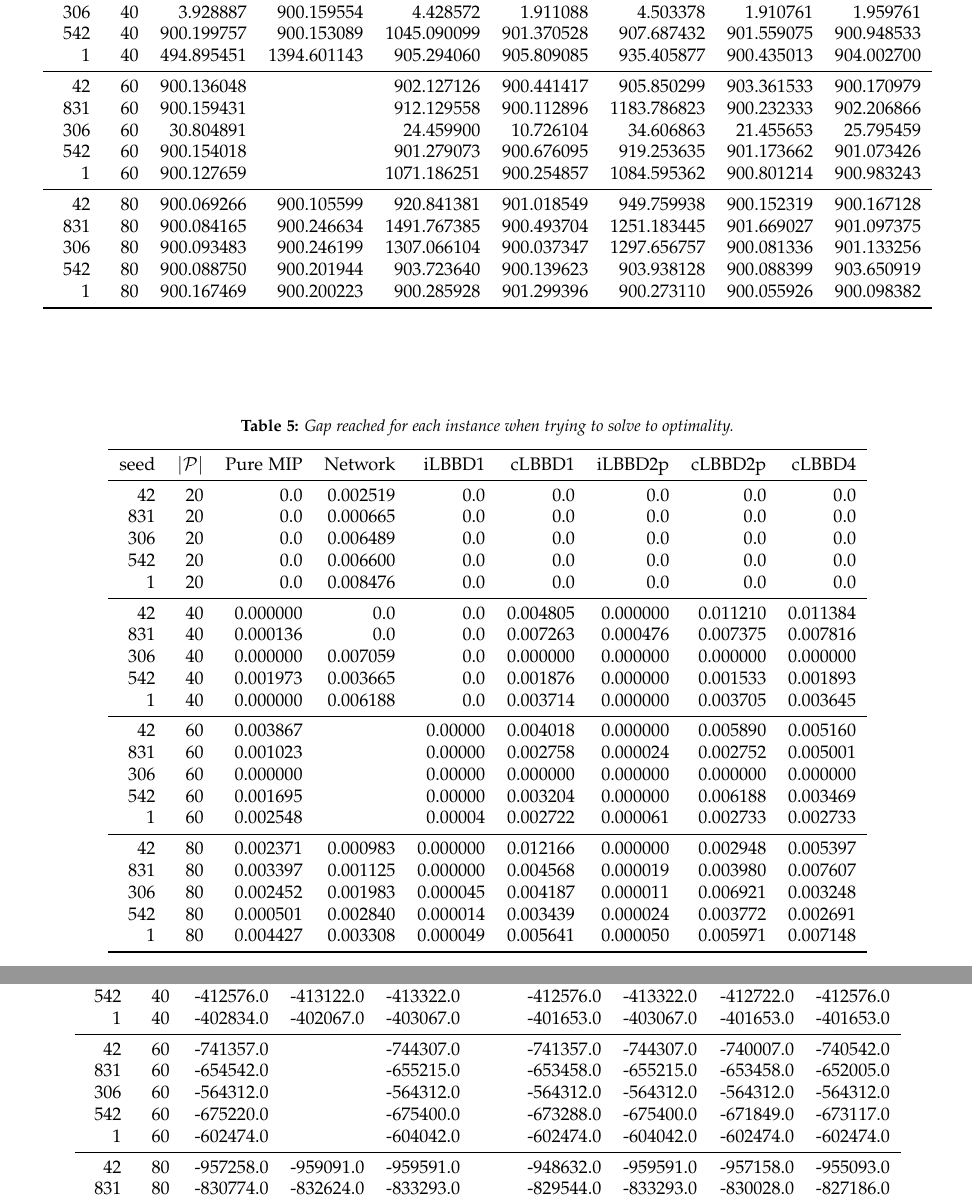
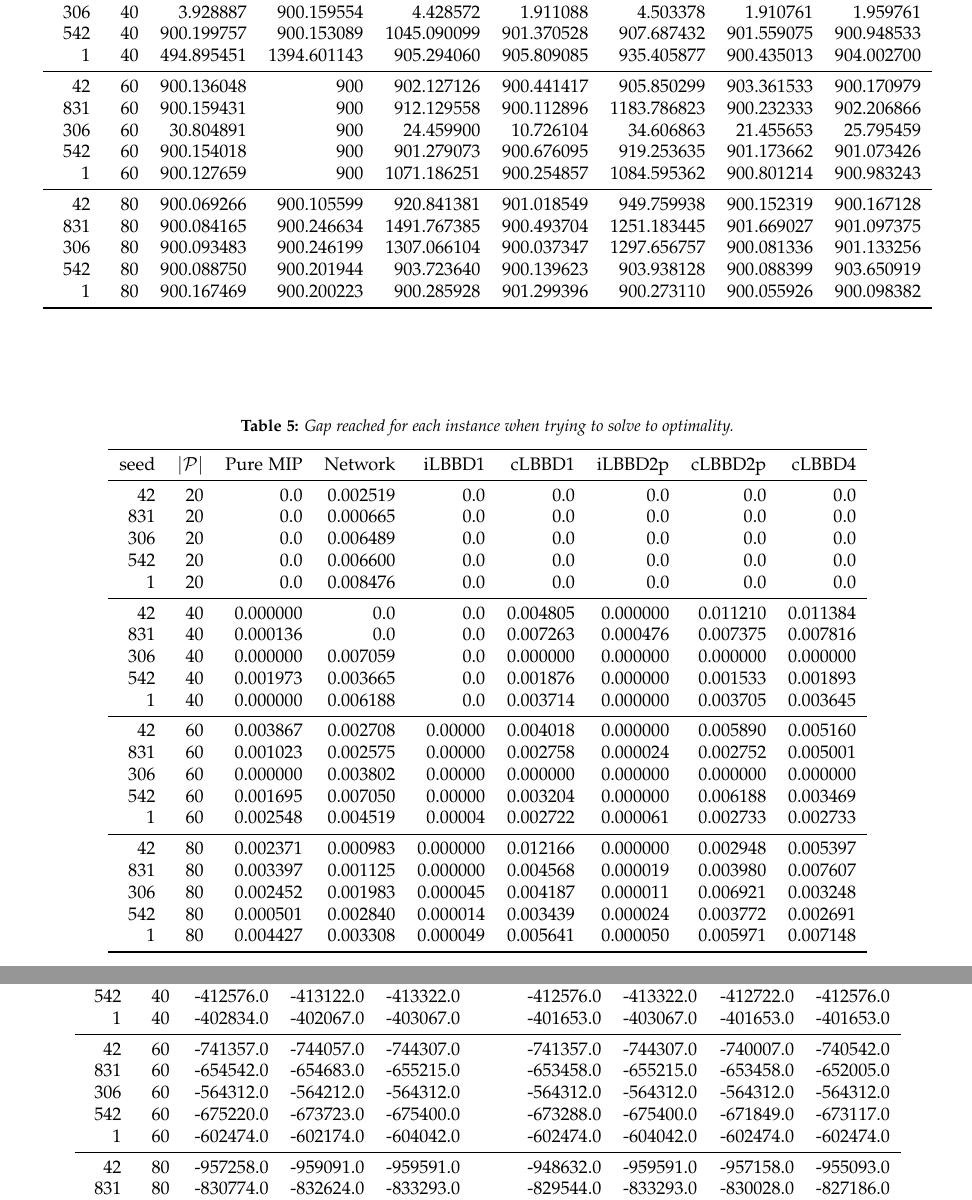
Before and after one commit to MitchellJC/math3205-project, a LaTeX document (TeX/main.tex, which reads TeX/results/gaps_optimal.tex, TeX/results/obj_vals_optimal.tex, TeX/results/times_optimal.tex): two parts of pages 5 and 6 of 6, joined at a grey line, cut so that both start at the same text. Compiled offline with pdfLaTeX.

Commit message:
Added results table data for network with 60 patients

```diff
--- a/TeX/results/gaps_optimal.tex
+++ b/TeX/results/gaps_optimal.tex
@@ -13,11 +13,11 @@
         306     &       40 & 0.000000 &0.007059&    0.0&  0.000000&  0.000000 & 0.000000&  0.000000\\
        542      &      40&  0.001973  &0.003665&   0.0&  0.001876  &0.000000 & 0.001533 & 0.001893\\
          1      &      40 & 0.000000  &0.006188&   0.0 & 0.003714 & 0.000000 & 0.003705 & 0.003645\\\midrule
-        42       &     60&  0.003867&&  0.00000&  0.004018 & 0.000000 & 0.005890 & 0.005160 \\
-        831      &      60&  0.001023&&  0.00000&  0.002758&  0.000024&  0.002752&  0.005001\\
-        306      &      60&  0.000000&&  0.00000&  0.000000&  0.000000&  0.000000 & 0.000000\\
-        542      &      60 & 0.001695&&  0.00000&  0.003204&  0.000000&  0.006188 & 0.003469\\
-        1        &    60 & 0.002548&&  0.00004&  0.002722 & 0.000061 & 0.002733 & 0.002733\\\midrule
+        42       &     60&  0.003867&0.002708&  0.00000&  0.004018 & 0.000000 & 0.005890 & 0.005160 \\
+        831      &      60&  0.001023&0.002575&  0.00000&  0.002758&  0.000024&  0.002752&  0.005001\\
+        306      &      60&  0.000000&0.003802&  0.00000&  0.000000&  0.000000&  0.000000 & 0.000000\\
+        542      &      60 & 0.001695&0.007050&  0.00000&  0.003204&  0.000000&  0.006188 & 0.003469\\
+        1        &    60 & 0.002548&0.004519&  0.00004&  0.002722 & 0.000061 & 0.002733 & 0.002733\\\midrule
         42       &     80 & 0.002371 & 0.000983 & 0.000000  &0.012166 & 0.000000  &0.002948  &0.005397\\
         831      &      80 & 0.003397 & 0.001125  &0.000000 & 0.004568 & 0.000019 & 0.003980 & 0.007607\\
         306      &      80 & 0.002452 & 0.001983 & 0.000045 & 0.004187 & 0.000011 & 0.006921 & 0.003248\\
--- a/TeX/results/obj_vals_optimal.tex
+++ b/TeX/results/obj_vals_optimal.tex
@@ -13,11 +13,11 @@
     306   &         40& -383537.0&-383487.0& -383537.0& -383537.0& -383537.0& -383537.0& -383537.0 \\
     542   &         40& -412576.0&-413122.0& -413322.0& -412576.0& -413322.0& -412722.0& -412576.0 \\
     1     &       40& -402834.0&-402067.0& -403067.0& -401653.0& -403067.0& -401653.0& -401653.0 \\\midrule
-    42     &       60 &-741357.0&& -744307.0& -741357.0 &-744307.0& -740007.0& -740542.0 \\
-    831   &         60& -654542.0&& -655215.0& -653458.0& -655215.0& -653458.0 &-652005.0\\
-    306    &        60& -564312.0&& -564312.0& -564312.0 &-564312.0& -564312.0& -564312.0\\
-    542     &       60& -675220.0&& -675400.0& -673288.0& -675400.0& -671849.0& -673117.0\\
-    1       &     60 &-602474.0&& -604042.0& -602474.0& -604042.0 &-602474.0& -602474.0\\\midrule
+    42     &       60 &-741357.0&-744057.0& -744307.0& -741357.0 &-744307.0& -740007.0& -740542.0 \\
+    831   &         60& -654542.0&-654683.0& -655215.0& -653458.0& -655215.0& -653458.0 &-652005.0\\
+    306    &        60& -564312.0&-564212.0& -564312.0& -564312.0 &-564312.0& -564312.0& -564312.0\\
+    542     &       60& -675220.0&-673723.0& -675400.0& -673288.0& -675400.0& -671849.0& -673117.0\\
+    1       &     60 &-602474.0&-602174.0& -604042.0& -602474.0& -604042.0 &-602474.0& -602474.0\\\midrule
     42       &     80 &-957258.0 &-959091.0& -959591.0& -948632.0& -959591.0& -957158.0 &-955093.0\\
     831      &      80& -830774.0& -832624.0& -833293.0& -829544.0& -833293.0 &-830028.0& -827186.0\\
     306      &      80& -801771.0& -803513.0& -803663.0& -800453.0& -803663.0& -798478.0& -801133.0\\
--- a/TeX/results/times_optimal.tex
+++ b/TeX/results/times_optimal.tex
@@ -13,11 +13,11 @@
      306       &     40    &  3.928887 &   900.159554   &     4.428572  &  1.911088  &   4.503378  &  1.910761  &  1.959761 \\
     542       &     40   & 900.199757 &   900.153089   &  1045.090099  & 901.370528  & 907.687432 &  901.559075 & 900.948533 \\
      1        &    40  &  494.895451  &  1394.601143    &  905.294060 &  905.809085  &  935.405877 & 900.435013 & 904.002700 \\\midrule
-     42       &     60 &  900.136048  &       & 902.127126 &  900.441417  & 905.850299 &  903.361533 &  900.170979 \\
-     831      &      60 &  900.159431  &      & 912.129558 & 900.112896 & 1183.786823 &  900.232333 &  902.206866 \\
-     306      &      60  &  30.804891 &      &  24.459900  & 10.726104  &  34.606863 &  21.455653 &  25.795459 \\
-     542      &      60 & 900.154018 &      &  901.279073 & 900.676095 &  919.253635 & 901.173662 & 901.073426 \\
-     1        &    60  & 900.127659 &       & 1071.186251 & 900.254857 & 1084.595362 &  900.801214 & 900.983243 \\\midrule
+     42       &     60 &  900.136048  &   900   & 902.127126 &  900.441417  & 905.850299 &  903.361533 &  900.170979 \\
+     831      &      60 &  900.159431  &   900   & 912.129558 & 900.112896 & 1183.786823 &  900.232333 &  902.206866 \\
+     306      &      60  &  30.804891 &   900   &  24.459900  & 10.726104  &  34.606863 &  21.455653 &  25.795459 \\
+     542      &      60 & 900.154018 &   900   &  901.279073 & 900.676095 &  919.253635 & 901.173662 & 901.073426 \\
+     1        &    60  & 900.127659 &   900    & 1071.186251 & 900.254857 & 1084.595362 &  900.801214 & 900.983243 \\\midrule
     42       &     80 & 900.069266&  900.105599 &  920.841381  &901.018549 &  949.759938 & 900.152319 & 900.167128\\
     831      &      80 & 900.084165 & 900.246634 & 1491.767385 & 900.493704  &1251.183445 & 901.669027 &901.097375\\
     306     &       80 & 900.093483 & 900.246199 & 1307.066104 & 900.037347&  1297.656757 & 900.081336 & 901.133256\\
```
Also changed, not shown: TeX/introduction.tex (+1 -1 lines), TeX/results.tex (+1 -1 lines), TeX/results/avg_gaps_optimal.tex (+2 -2 lines), TeX/results/avg_time_optimal.tex (+1 -1 lines), results_data/04-10-2023_15-18-51_avg_gap.csv (added, +2 -0 lines), results_data/04-10-2023_15-18-51_avg_time.csv (added, +2 -0 lines), results_data/04-10-2023_15-18-51_gap.csv (added, +6 -0 lines), results_data/04-10-2023_15-18-51_obj.csv (added, +6 -0 lines), results_data/04-10-2023_15-18-51_time.csv (added, +6 -0 lines), 2 other files.
